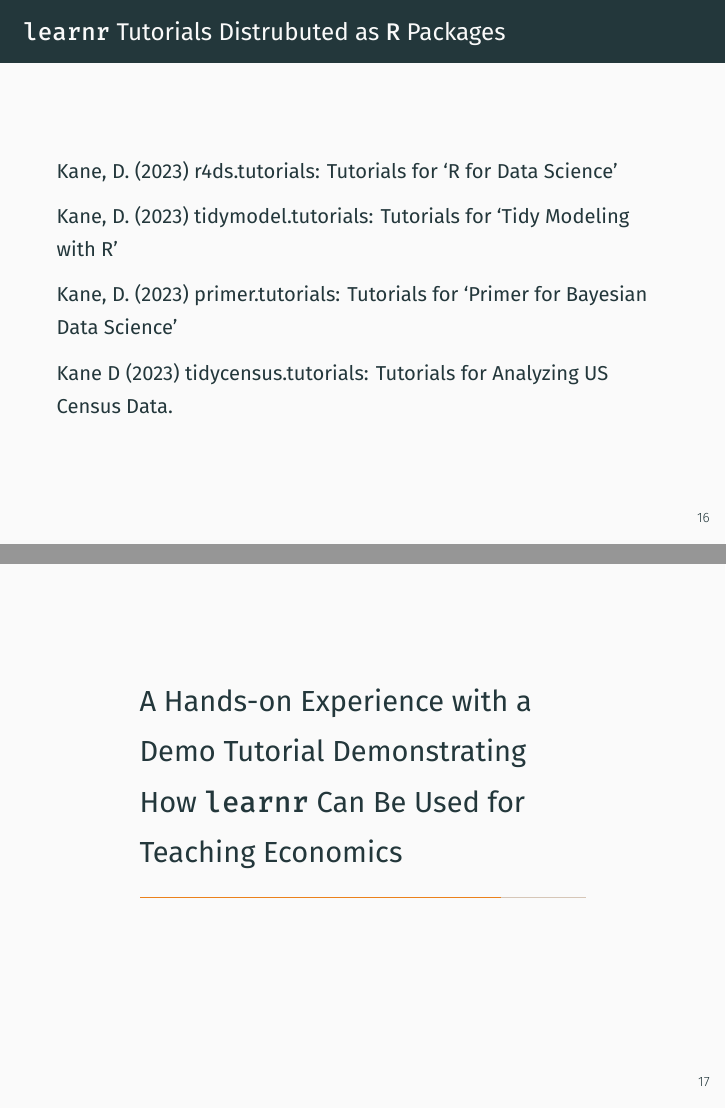
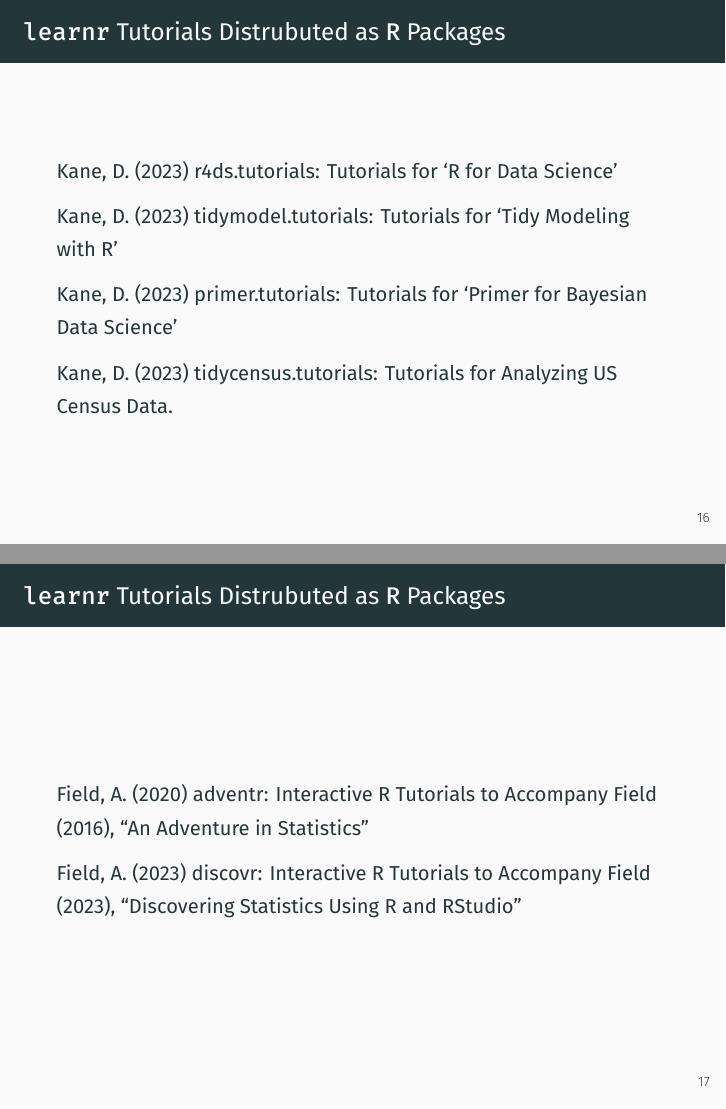
Before and after one commit to lyuben-ivanov/vsim23, an R Markdown document (presentation/presentation.Rmd): pages 16 and 17 of 21 before the commit and pages 16 and 17 of 22 after it, joined at a grey line. The pictures show the output file presentation/presentation.pdf that the author committed with the source.

Commit message:
add 2 more tutorials distributed as packages

```diff
--- a/presentation/presentation.Rmd
+++ b/presentation/presentation.Rmd
@@ -179,7 +179,13 @@
 
 [**Kane, D. (2023) primer.tutorials: Tutorials for 'Primer for Bayesian Data Science'**](https://ppbds.github.io/primer.tutorials/)
 
-[**Kane D (2023) tidycensus.tutorials: Tutorials for Analyzing US Census Data. **](https://ppbds.github.io/tidycensus.tutorials/)
+[**Kane, D. (2023) tidycensus.tutorials: Tutorials for Analyzing US Census Data. **](https://ppbds.github.io/tidycensus.tutorials/)
+
+## `learnr` Tutorials Distrubuted as `R` Packages
+
+[**Field, A. (2020) adventr: Interactive R Tutorials to Accompany Field (2016), "An Adventure in Statistics"**](https://cran.r-project.org/package=adventr)
+
+[**Field, A. (2023) discovr: Interactive R Tutorials to Accompany Field (2023), "Discovering Statistics Using R and RStudio"**](https://github.com/profandyfield/discovr)
 
 # A Hands-on Experience with a Demo Tutorial Demonstrating How `learnr` Can Be Used for Teaching Economics
 
```
Also changed, not shown: presentation/presentation.pdf, presentation/presentation.Rmd (2 more changed lines).
